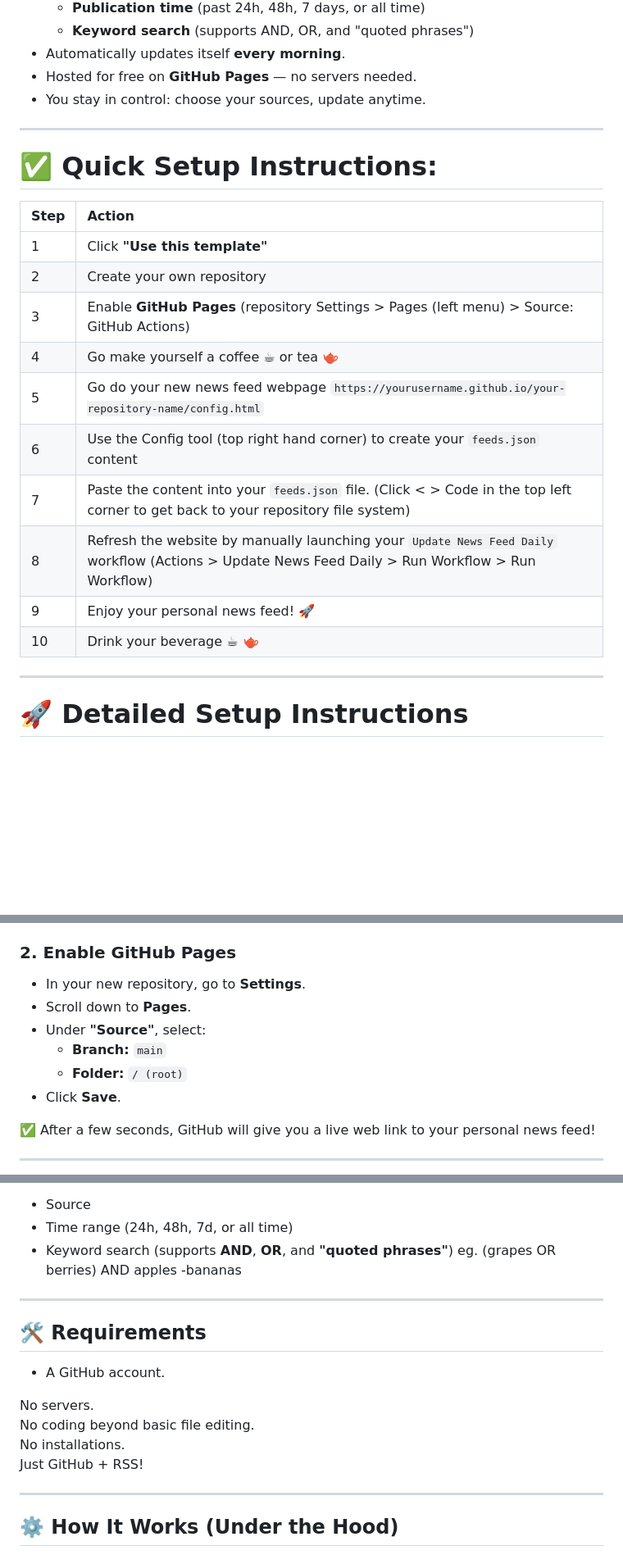
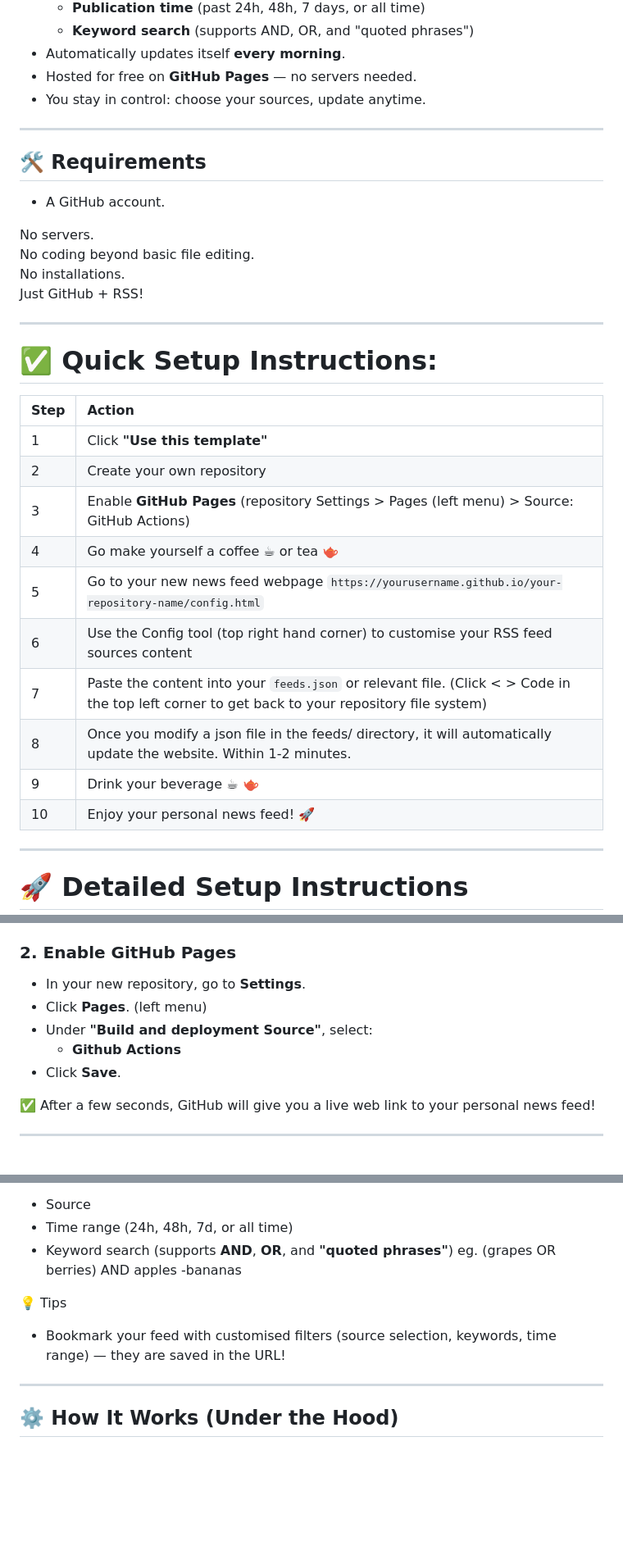
Before and after one commit to technoid99/my_news_feed, a Markdown page: README.md, 3 parts joined by grey strips. Shown at 82% size. GitHub-like rendering; blank space fills up the shorter version.

```diff
--- a/README.md
+++ b/README.md
@@ -27,6 +27,17 @@ This repo is currently under construction. Don't copy it if the following status
 
 ---
 
+## 🛠 Requirements
+
+- A GitHub account.
+
+No servers.
+No coding beyond basic file editing.
+No installations.
+Just GitHub + RSS!
+
+---
+
 # ✅ Quick Setup Instructions:
 
 | Step | Action |
@@ -35,12 +46,12 @@ This repo is currently under construction. Don't copy it if the following status
 | 2 | Create your own repository |
 | 3 | Enable **GitHub Pages** (repository Settings > Pages (left menu) > Source: GitHub Actions) |
 | 4 | Go make yourself a coffee ☕ or tea 🫖
-| 5 | Go do your new news feed webpage `https://yourusername.github.io/your-repository-name/config.html`
-| 6 | Use the Config tool (top right hand corner) to create your `feeds.json` content
-| 7 | Paste the content into your `feeds.json` file. (Click < > Code in the top left corner to get back to your repository file system)
-| 8 | Refresh the website by manually launching your `Update News Feed Daily` workflow (Actions > Update News Feed Daily > Run Workflow > Run Workflow)
-| 9 | Enjoy your personal news feed!  🚀 |
-| 10 | Drink your beverage ☕ 🫖
+| 5 | Go to your new news feed webpage `https://yourusername.github.io/your-repository-name/config.html`
+| 6 | Use the Config tool (top right hand corner) to customise your RSS feed sources content
+| 7 | Paste the content into your `feeds.json` or relevant file. (Click < > Code in the top left corner to get back to your repository file system)
+| 8 | Once you modify a json file in the feeds/ directory, it will automatically update the website. Within 1-2 minutes.
+| 9 | Drink your beverage ☕ 🫖
+| 10 | Enjoy your personal news feed!  🚀
 
 ---
 
@@ -60,10 +71,9 @@ This repo is currently under construction. Don't copy it if the following status
 ### 2. Enable GitHub Pages
 
 - In your new repository, go to **Settings**.
-- Scroll down to **Pages**.
-- Under **"Source"**, select:
-  - **Branch:** `main`
-  - **Folder:** `/ (root)`
+- Click **Pages**. (left menu)
+- Under **"Build and deployment Source"**, select:
+  - **Github Actions**
 - Click **Save**.
 
 ✅ After a few seconds, GitHub will give you a live web link to your personal news feed!
@@ -114,16 +143,8 @@ This repo is currently under construction. Don't copy it if the following status
 - Time range (24h, 48h, 7d, or all time)
 - Keyword search (supports **AND**, **OR**, and **"quoted phrases"**) eg. (grapes OR berries) AND apples -bananas
 
----
-
-## 🛠 Requirements
-
-- A GitHub account.
-
-No servers.
-No coding beyond basic file editing.
-No installations.
-Just GitHub + RSS!
+💡 Tips
+- Bookmark your feed with customised filters (source selection, keywords, time range) — they are saved in the URL!
 
 ---
 
```
Also changed, not shown: other parts of README.md (+20 -26 lines).
